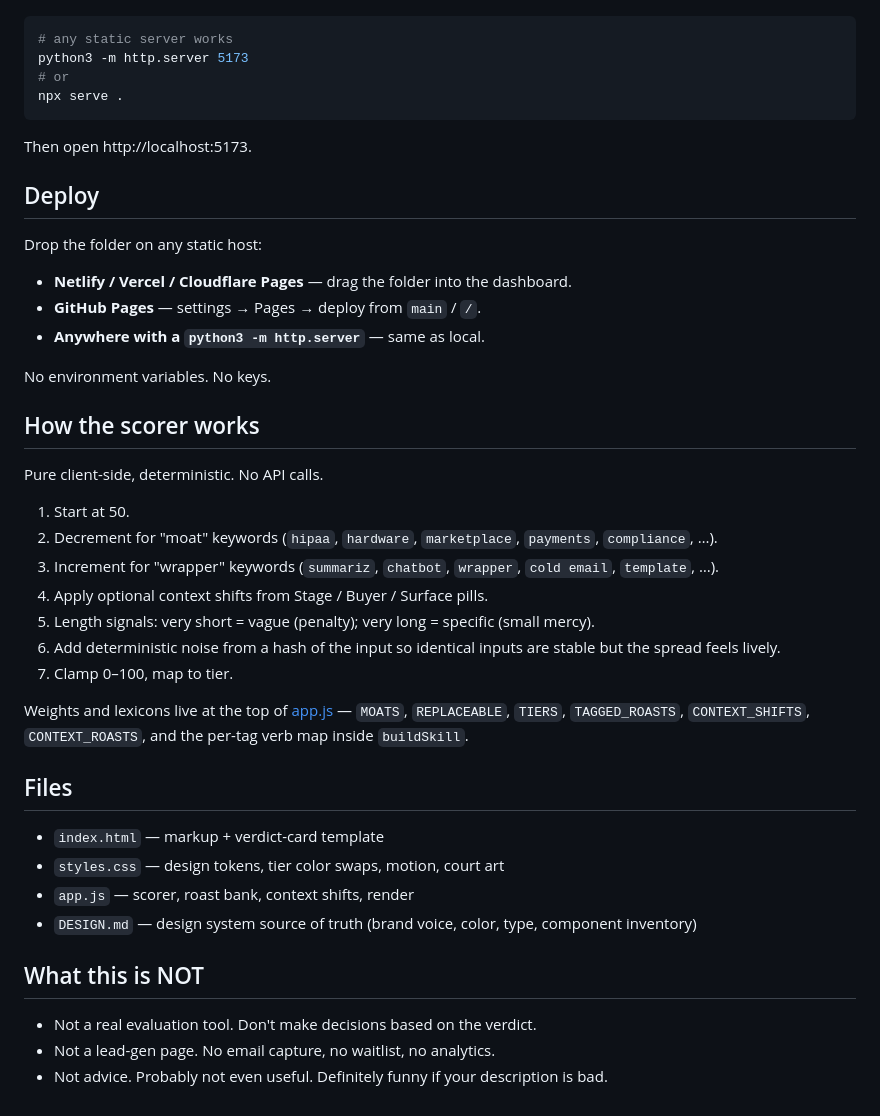
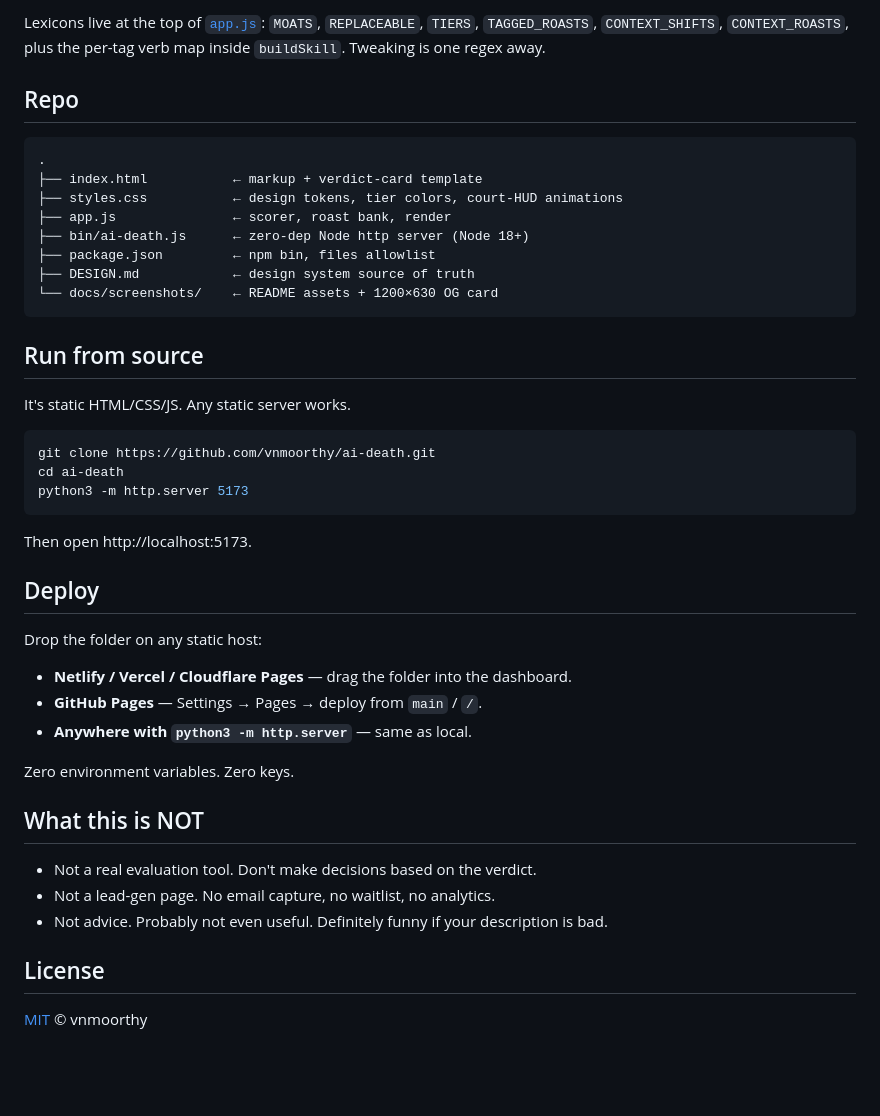
Before and after one commit to vnmoorthy/ai-death, a Markdown page: README.md, the part around the change printed below. Drawn GitHub-style; blank space fills up the shorter version.

````diff
--- a/README.md
+++ b/README.md
@@ -47,9 +87,26 @@ It's static HTML/CSS/JS. No build step.
+Lexicons live at the top of [`app.js`](app.js): `MOATS`, `REPLACEABLE`, `TIERS`, `TAGGED_ROASTS`, `CONTEXT_SHIFTS`, `CONTEXT_ROASTS`, plus the per-tag verb map inside `buildSkill`. Tweaking is one regex away.
+
+## Repo
+
+```
+.
+├── index.html           ← markup + verdict-card template
+├── styles.css           ← design tokens, tier colors, court-HUD animations
+├── app.js               ← scorer, roast bank, render
+├── bin/ai-death.js      ← zero-dep Node http server (Node 18+)
+├── package.json         ← npm bin, files allowlist
+├── DESIGN.md            ← design system source of truth
+└── docs/screenshots/    ← README assets + 1200×630 OG card
+```
+
+## Run from source
+
+It's static HTML/CSS/JS. Any static server works.
 
 ```sh
-# any static server works
+git clone https://github.com/vnmoorthy/ai-death.git
+cd ai-death
 python3 -m http.server 5173
-# or
-npx serve .
 ```
 
 Then open http://localhost:5173.
@@ -59,34 +116,17 @@ Then open http://localhost:5173.
 Drop the folder on any static host:
 
 - **Netlify / Vercel / Cloudflare Pages** — drag the folder into the dashboard.
-- **GitHub Pages** — settings → Pages → deploy from `main` / `/`.
-- **Anywhere with a `python3 -m http.server`** — same as local.
+- **GitHub Pages** — Settings → Pages → deploy from `main` / `/`.
+- **Anywhere with `python3 -m http.server`** — same as local.
 
-No environment variables. No keys.
-
-## How the scorer works
-
-Pure client-side, deterministic. No API calls.
-
-1. Start at 50.
-2. Decrement for "moat" keywords (`hipaa`, `hardware`, `marketplace`, `payments`, `compliance`, …).
-3. Increment for "wrapper" keywords (`summariz`, `chatbot`, `wrapper`, `cold email`, `template`, …).
-4. Apply optional context shifts from Stage / Buyer / Surface pills.
-5. Length signals: very short = vague (penalty); very long = specific (small mercy).
-6. Add deterministic noise from a hash of the input so identical inputs are stable but the spread feels lively.
-7. Clamp 0–100, map to tier.
-
-Weights and lexicons live at the top of [app.js](app.js) — `MOATS`, `REPLACEABLE`, `TIERS`, `TAGGED_ROASTS`, `CONTEXT_SHIFTS`, `CONTEXT_ROASTS`, and the per-tag verb map inside `buildSkill`.
-
-## Files
-
-- `index.html` — markup + verdict-card template
-- `styles.css` — design tokens, tier color swaps, motion, court art
-- `app.js` — scorer, roast bank, context shifts, render
-- `DESIGN.md` — design system source of truth (brand voice, color, type, component inventory)
+Zero environment variables. Zero keys.
 
 ## What this is NOT
 
 - Not a real evaluation tool. Don't make decisions based on the verdict.
 - Not a lead-gen page. No email capture, no waitlist, no analytics.
 - Not advice. Probably not even useful. Definitely funny if your description is bad.
+
+## License
+
+[MIT](LICENSE) © vnmoorthy
````
Also changed, not shown: other parts of README.md (+59 -19 lines), docs/screenshots/00-og.png (added), docs/screenshots/01-hero.png (added), docs/screenshots/02-dead.png (added), docs/screenshots/03-immortal.png (added), docs/screenshots/04-fortress.png (added), 4 other files.
